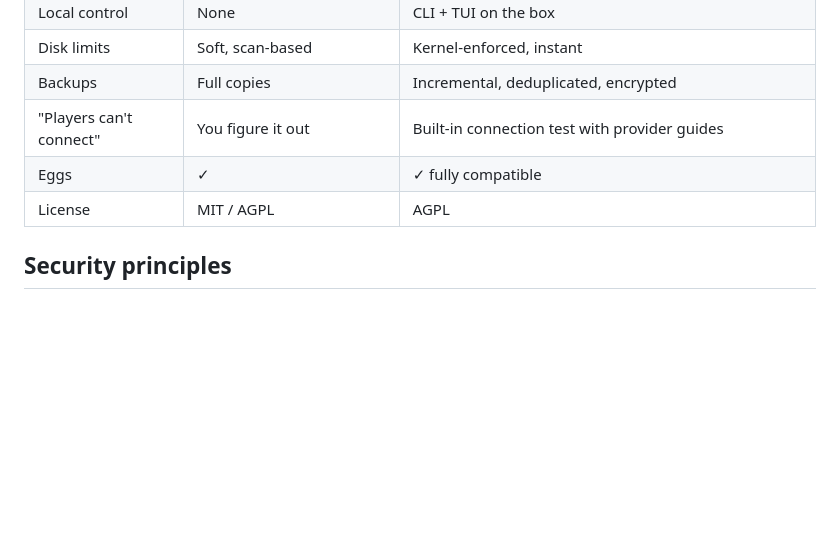
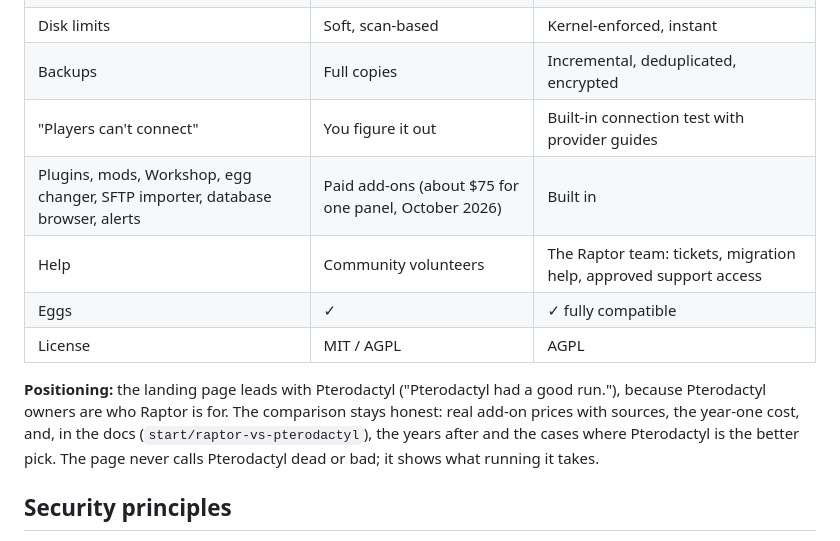
Before and after one commit to xena-studios/raptor, a Markdown page: docs/PRODUCT.md, the part around the change. Drawn GitHub-style; blank space fills up the shorter version.

```diff
--- a/docs/PRODUCT.md
+++ b/docs/PRODUCT.md
@@ -121,8 +121,12 @@ Billing runs through Polar (merchant of record), which handles VAT and sales tax
 | Disk limits | Soft, scan-based | Kernel-enforced, instant |
 | Backups | Full copies | Incremental, deduplicated, encrypted |
 | "Players can't connect" | You figure it out | Built-in connection test with provider guides |
+| Plugins, mods, Workshop, egg changer, SFTP importer, database browser, alerts | Paid add-ons (about $75 for one panel, October 2026) | Built in |
+| Help | Community volunteers | The Raptor team: tickets, migration help, approved support access |
 | Eggs | ✓ | ✓ fully compatible |
 | License | MIT / AGPL | AGPL |
+
+**Positioning:** the landing page leads with Pterodactyl ("Pterodactyl had a good run."), because Pterodactyl owners are who Raptor is for. The comparison stays honest: real add-on prices with sources, the year-one cost, and, in the docs (`start/raptor-vs-pterodactyl`), the years after and the cases where Pterodactyl is the better pick. The page never calls Pterodactyl dead or bad; it shows what running it takes.
 
 ## Security principles
 
```
Also changed, not shown: README.md (+3 -3 lines), docs/DECISIONS.md (+1 -0 lines), .github/assets/banner.png, 9 other files.
